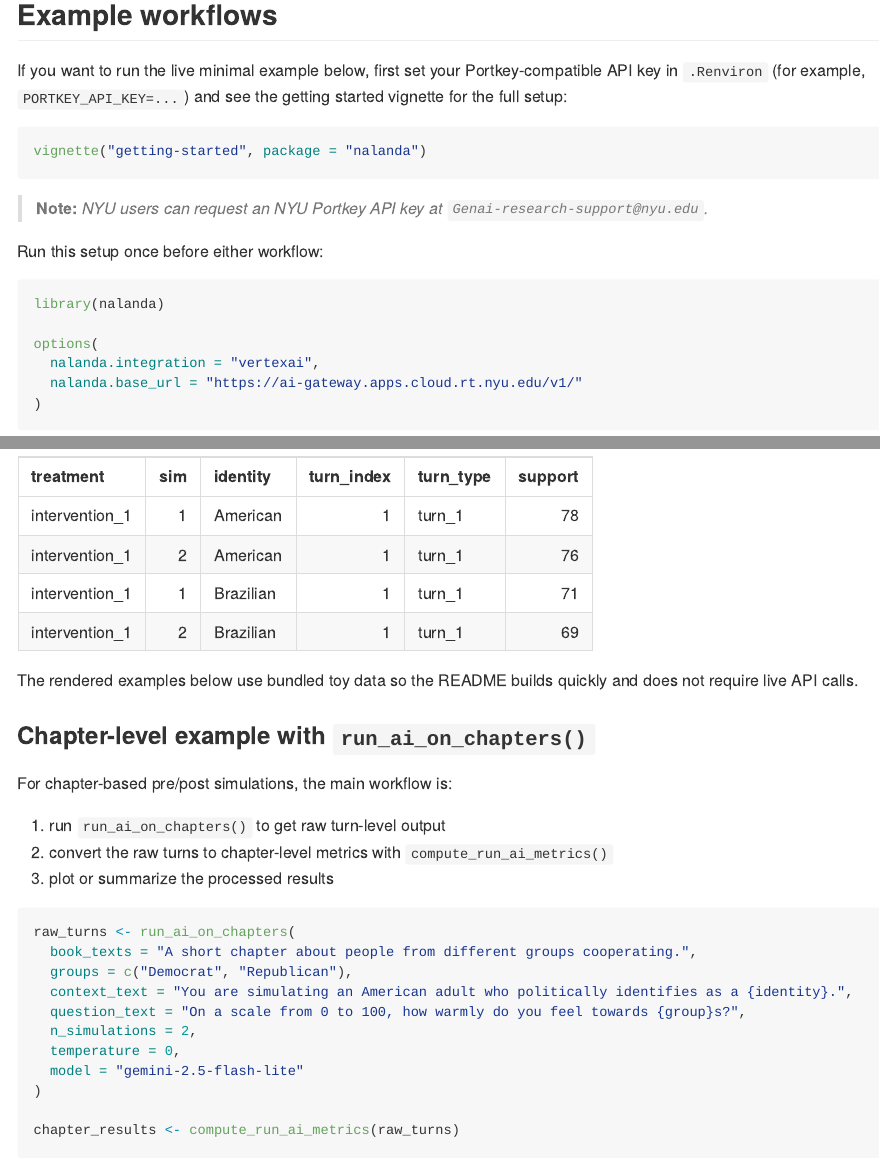
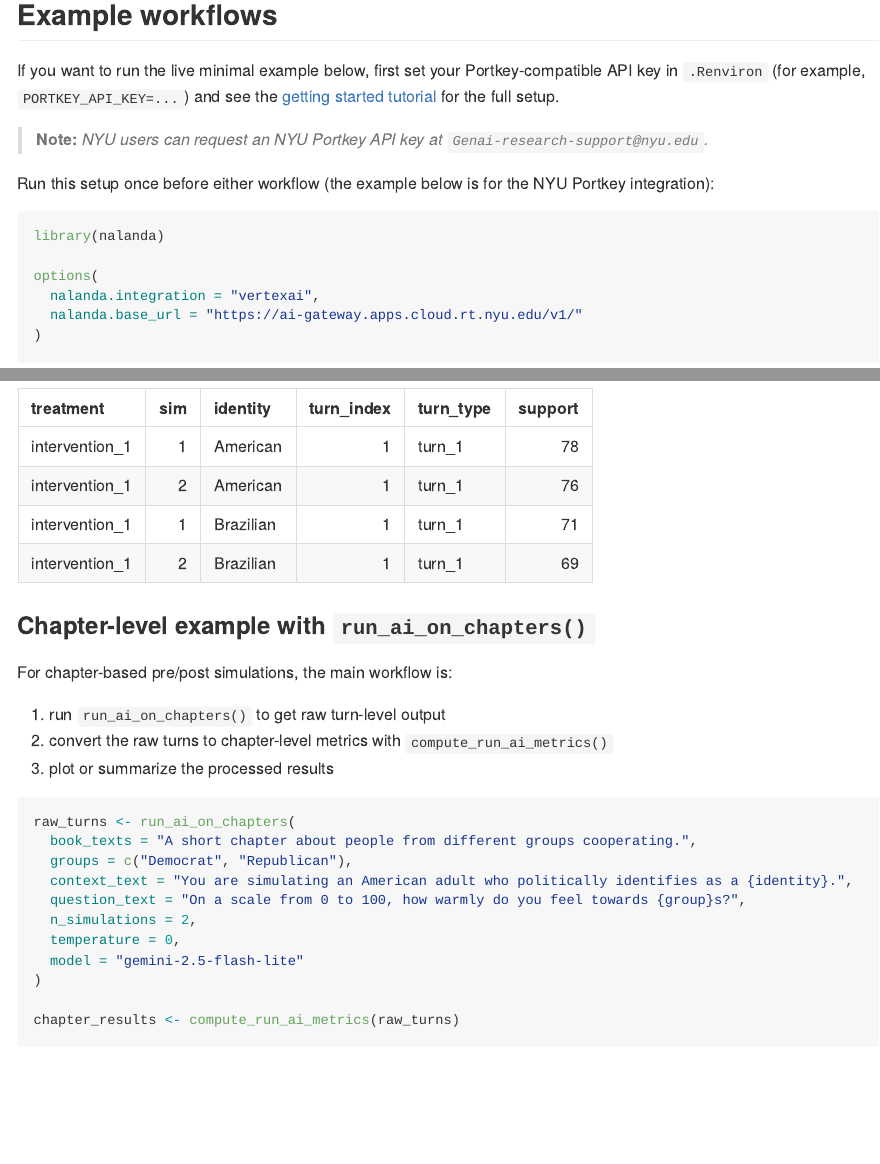
Before and after one commit to centerconflictcooperation/nalanda, an R Markdown document (README.Rmd): the page in a window 1100 px wide, from 810 px down, and a second part further down, joined at a grey line. Rendered offline with R 4.5, knitr and Pandoc, with nearby package versions; code that draws random numbers runs with fixed seeds of ours; some code elsewhere in the file could not run offline; long lines of code are wrapped.

Commit message:
direct link to vignette

````diff
--- a/README.Rmd
+++ b/README.Rmd
@@ -55,17 +55,13 @@ install.packages(
 ## Example workflows
 
 If you want to run the live minimal example below, first set your Portkey-compatible
-API key in `.Renviron` (for example, `PORTKEY_API_KEY=...`) and see the getting
-started vignette for the full setup:
-
-```{r, eval=FALSE}
-vignette("getting-started", package = "nalanda")
-```
+API key in `.Renviron` (for example, `PORTKEY_API_KEY=...`) and see the [getting
+started tutorial](https://centerconflictcooperation.github.io/nalanda/articles/getting-started.html) for the full setup.
 
 > **Note:** _NYU users can request an NYU Portkey API key at
 > `Genai-research-support@nyu.edu`._
 
-Run this setup once before either workflow:
+Run this setup once before either workflow (the example below is for the NYU Portkey integration):
 
 ```{r, eval=FALSE}
 library(nalanda)
@@ -109,9 +105,6 @@ example_treatment_res <- tibble::tibble(
 
 example_treatment_res
 ```
-
-The rendered examples below use bundled toy data so the README builds quickly
-and does not require live API calls.
 
 ### Chapter-level example with `run_ai_on_chapters()`
 
````
Also changed, not shown: README.md, README.Rmd (2 more changed lines).
